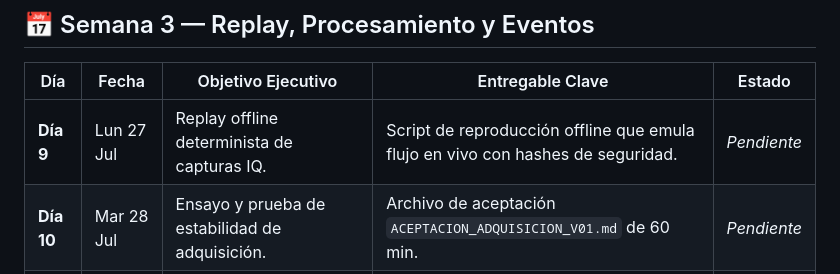
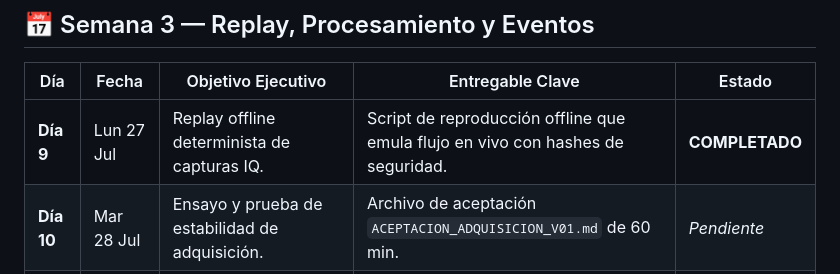
Before and after one commit to dielectronico314/Spectre-Horizon, a Markdown page: docs/TABLERO_20_DIAS.md, the part around the change. GitHub-like rendering.

Commit message:
docs: marcar Día 9 como completado

```diff
--- a/docs/TABLERO_20_DIAS.md
+++ b/docs/TABLERO_20_DIAS.md
@@ -30,7 +30,7 @@ Este tablero permite registrar el progreso diario durante las 4 semanas de ejecu
 
 | Día | Fecha | Objetivo Ejecutivo | Entregable Clave | Estado |
 |---|---|---|---|---|
-| **Día 9** | Lun 27 Jul | Replay offline determinista de capturas IQ. | Script de reproducción offline que emula flujo en vivo con hashes de seguridad. | *Pendiente* |
+| **Día 9** | Lun 27 Jul | Replay offline determinista de capturas IQ. | Script de reproducción offline que emula flujo en vivo con hashes de seguridad. | **COMPLETADO** |
 | **Día 10** | Mar 28 Jul | Ensayo y prueba de estabilidad de adquisición. | Archivo de aceptación `ACEPTACION_ADQUISICION_V01.md` de 60 min. | *Pendiente* |
 | **Día 11** | Mié 29 Jul | Generación offline de espectrograma (Waterfall). | Algoritmo FFT/espectrograma de referencia reproducible. | *Pendiente* |
 | **Día 12** | Jue 30 Jul | Pipeline de procesamiento espectral continuo (Streaming). | Procesamiento en tiempo real por bloques (Vivo y Replay). | *Pendiente* |
```
